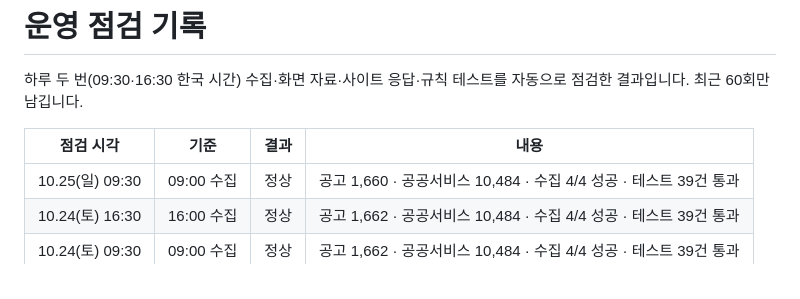
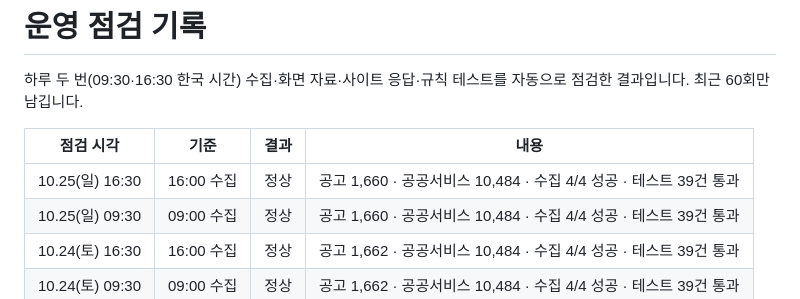
Before and after one commit to Dj-Lee2/jiwonmoa, a Markdown page: status/checks.md, the part around the change. GitHub-like rendering.

```diff
--- a/status/checks.md
+++ b/status/checks.md
@@ -4,6 +4,7 @@
 
 | 점검 시각 | 기준 | 결과 | 내용 |
 |---|---|---|---|
+| 10.25(일) 16:30 | 16:00 수집 | 정상 | 공고 1,660 · 공공서비스 10,484 · 수집 4/4 성공 · 테스트 39건 통과 |
 | 10.25(일) 09:30 | 09:00 수집 | 정상 | 공고 1,660 · 공공서비스 10,484 · 수집 4/4 성공 · 테스트 39건 통과 |
 | 10.24(토) 16:30 | 16:00 수집 | 정상 | 공고 1,662 · 공공서비스 10,484 · 수집 4/4 성공 · 테스트 39건 통과 |
 | 10.24(토) 09:30 | 09:00 수집 | 정상 | 공고 1,662 · 공공서비스 10,484 · 수집 4/4 성공 · 테스트 39건 통과 |
```
Also changed, not shown: README.md (+1 -1 lines).
